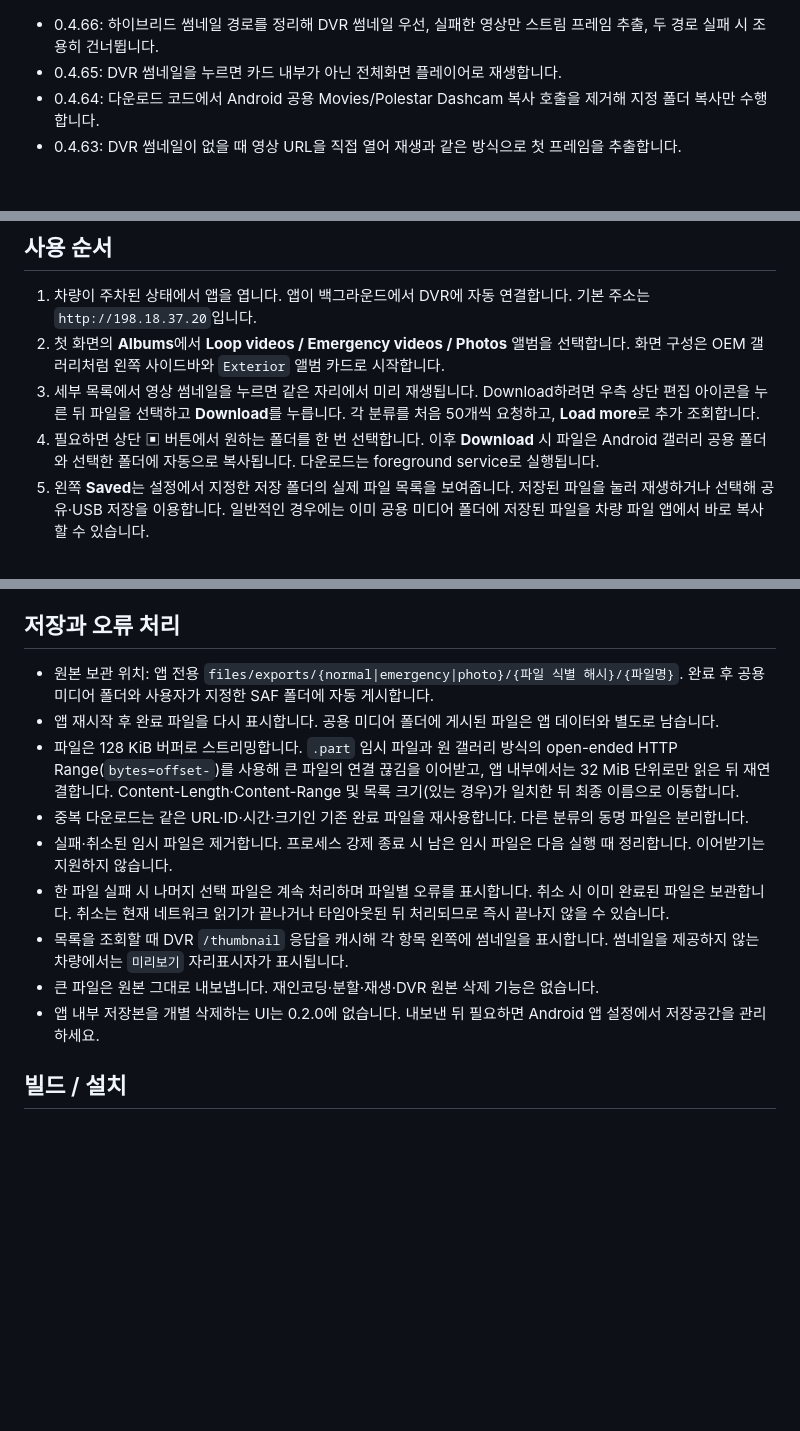
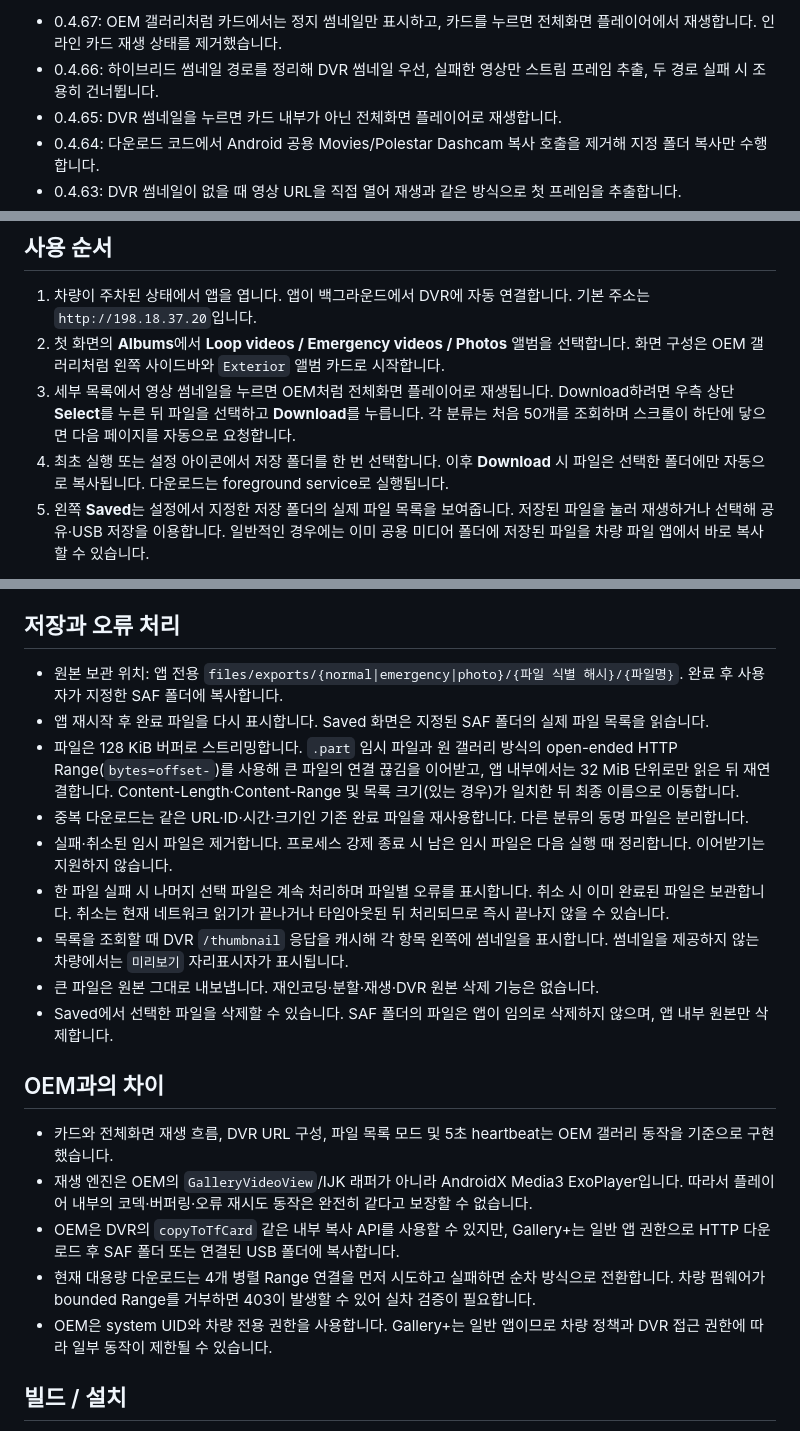
Before and after one commit to lamer0712/PolestarDashcam, a Markdown page: README.md, 3 parts joined by grey strips. GitHub-like rendering; blank space fills up the shorter version.

Commit message:
docs: align README with OEM playback flow

```diff
--- a/README.md
+++ b/README.md
@@ -1,3 +1,4 @@
+- 0.4.67: OEM 갤러리처럼 카드에서는 정지 썸네일만 표시하고, 카드를 누르면 전체화면 플레이어에서 재생합니다. 인라인 카드 재생 상태를 제거했습니다.
 - 0.4.66: 하이브리드 썸네일 경로를 정리해 DVR 썸네일 우선, 실패한 영상만 스트림 프레임 추출, 두 경로 실패 시 조용히 건너뜁니다.
 - 0.4.65: DVR 썸네일을 누르면 카드 내부가 아닌 전체화면 플레이어로 재생합니다.
 - 0.4.64: 다운로드 코드에서 Android 공용 Movies/Polestar Dashcam 복사 호출을 제거해 지정 폴더 복사만 수행합니다.
@@ -35,8 +36,8 @@ Polestar 4의 내부 DVR HTTP API에서 파일을 조회하고, 선택한 영상
 
 1. 차량이 주차된 상태에서 앱을 엽니다. 앱이 백그라운드에서 DVR에 자동 연결합니다. 기본 주소는 `http://198.18.37.20`입니다.
 2. 첫 화면의 **Albums**에서 **Loop videos / Emergency videos / Photos** 앨범을 선택합니다. 화면 구성은 OEM 갤러리처럼 왼쪽 사이드바와 `Exterior` 앨범 카드로 시작합니다.
-3. 세부 목록에서 영상 썸네일을 누르면 같은 자리에서 미리 재생됩니다. Download하려면 우측 상단 편집 아이콘을 누른 뒤 파일을 선택하고 **Download**를 누릅니다. 각 분류를 처음 50개씩 요청하고, **Load more**로 추가 조회합니다.
-4. 필요하면 상단 ▣ 버튼에서 원하는 폴더를 한 번 선택합니다. 이후 **Download** 시 파일은 Android 갤러리 공용 폴더와 선택한 폴더에 자동으로 복사됩니다. 다운로드는 foreground service로 실행됩니다.
+3. 세부 목록에서 영상 썸네일을 누르면 OEM처럼 전체화면 플레이어로 재생됩니다. Download하려면 우측 상단 **Select**를 누른 뒤 파일을 선택하고 **Download**를 누릅니다. 각 분류는 처음 50개를 조회하며 스크롤이 하단에 닿으면 다음 페이지를 자동으로 요청합니다.
+4. 최초 실행 또는 설정 아이콘에서 저장 폴더를 한 번 선택합니다. 이후 **Download** 시 파일은 선택한 폴더에만 자동으로 복사됩니다. 다운로드는 foreground service로 실행됩니다.
 5. 왼쪽 **Saved**는 설정에서 지정한 저장 폴더의 실제 파일 목록을 보여줍니다. 저장된 파일을 눌러 재생하거나 선택해 공유·USB 저장을 이용합니다. 일반적인 경우에는 이미 공용 미디어 폴더에 저장된 파일을 차량 파일 앱에서 바로 복사할 수 있습니다.
 
 USB 저장은 Android Storage Access Framework를 사용합니다. AAOS 제조사 구현에 따라 USB 또는 폴더 선택기가 노출되지 않을 수 있습니다. 이때는 공용 미디어 폴더의 파일을 차량 파일 앱에서 복사하세요. 메일 앱 설치 여부와 첨부 용량 제한도 대상 앱에 따라 다릅니다.
@@ -53,15 +54,23 @@ USB 저장은 Android Storage Access Framework를 사용합니다. AAOS 제조
 
 ## 저장과 오류 처리
 
-- 원본 보관 위치: 앱 전용 `files/exports/{normal|emergency|photo}/{파일 식별 해시}/{파일명}`. 완료 후 공용 미디어 폴더와 사용자가 지정한 SAF 폴더에 자동 게시합니다.
-- 앱 재시작 후 완료 파일을 다시 표시합니다. 공용 미디어 폴더에 게시된 파일은 앱 데이터와 별도로 남습니다.
+- 원본 보관 위치: 앱 전용 `files/exports/{normal|emergency|photo}/{파일 식별 해시}/{파일명}`. 완료 후 사용자가 지정한 SAF 폴더에 복사합니다.
+- 앱 재시작 후 완료 파일을 다시 표시합니다. Saved 화면은 지정된 SAF 폴더의 실제 파일 목록을 읽습니다.
 - 파일은 128 KiB 버퍼로 스트리밍합니다. `.part` 임시 파일과 원 갤러리 방식의 open-ended HTTP Range(`bytes=offset-`)를 사용해 큰 파일의 연결 끊김을 이어받고, 앱 내부에서는 32 MiB 단위로만 읽은 뒤 재연결합니다. Content-Length·Content-Range 및 목록 크기(있는 경우)가 일치한 뒤 최종 이름으로 이동합니다.
 - 중복 다운로드는 같은 URL·ID·시간·크기인 기존 완료 파일을 재사용합니다. 다른 분류의 동명 파일은 분리합니다.
 - 실패·취소된 임시 파일은 제거합니다. 프로세스 강제 종료 시 남은 임시 파일은 다음 실행 때 정리합니다. 이어받기는 지원하지 않습니다.
 - 한 파일 실패 시 나머지 선택 파일은 계속 처리하며 파일별 오류를 표시합니다. 취소 시 이미 완료된 파일은 보관합니다. 취소는 현재 네트워크 읽기가 끝나거나 타임아웃된 뒤 처리되므로 즉시 끝나지 않을 수 있습니다.
 - 목록을 조회할 때 DVR `/thumbnail` 응답을 캐시해 각 항목 왼쪽에 썸네일을 표시합니다. 썸네일을 제공하지 않는 차량에서는 `미리보기` 자리표시자가 표시됩니다.
 - 큰 파일은 원본 그대로 내보냅니다. 재인코딩·분할·재생·DVR 원본 삭제 기능은 없습니다.
-- 앱 내부 저장본을 개별 삭제하는 UI는 0.2.0에 없습니다. 내보낸 뒤 필요하면 Android 앱 설정에서 저장공간을 관리하세요.
+- Saved에서 선택한 파일을 삭제할 수 있습니다. SAF 폴더의 파일은 앱이 임의로 삭제하지 않으며, 앱 내부 원본만 삭제합니다.
+
+## OEM과의 차이
+
+- 카드와 전체화면 재생 흐름, DVR URL 구성, 파일 목록 모드 및 5초 heartbeat는 OEM 갤러리 동작을 기준으로 구현했습니다.
+- 재생 엔진은 OEM의 `GalleryVideoView`/IJK 래퍼가 아니라 AndroidX Media3 ExoPlayer입니다. 따라서 플레이어 내부의 코덱·버퍼링·오류 재시도 동작은 완전히 같다고 보장할 수 없습니다.
+- OEM은 DVR의 `copyToTfCard` 같은 내부 복사 API를 사용할 수 있지만, Gallery+는 일반 앱 권한으로 HTTP 다운로드 후 SAF 폴더 또는 연결된 USB 폴더에 복사합니다.
+- 현재 대용량 다운로드는 4개 병렬 Range 연결을 먼저 시도하고 실패하면 순차 방식으로 전환합니다. 차량 펌웨어가 bounded Range를 거부하면 403이 발생할 수 있어 실차 검증이 필요합니다.
+- OEM은 system UID와 차량 전용 권한을 사용합니다. Gallery+는 일반 앱이므로 차량 정책과 DVR 접근 권한에 따라 일부 동작이 제한될 수 있습니다.
 
 ## 빌드 / 설치
 
```
